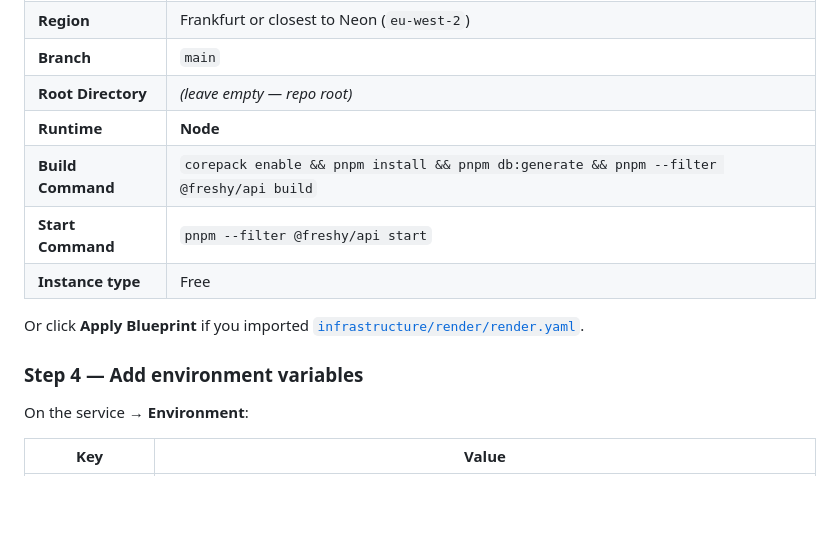
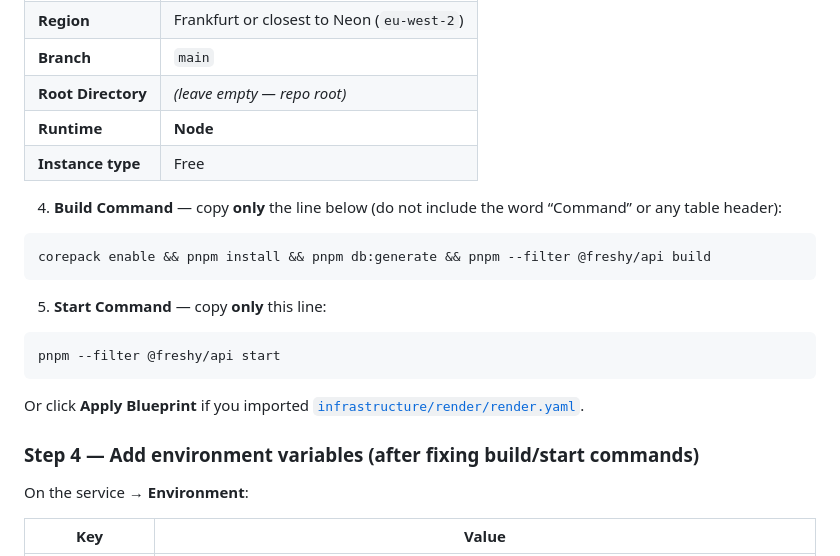
Before and after one commit to alexandrelheinen/freshy, a Markdown page: docs/deploy-api.md, the part around the change. Rendered like a GitHub page; blank space fills up the shorter version.

Commit message:
Clarify Render build/start commands as copy-paste blocks only
Co-authored-by: Alexandre Loeblein Heinen <alexandrelheinen@users.noreply.github.com>

````diff
--- a/docs/deploy-api.md
+++ b/docs/deploy-api.md
@@ -63,13 +63,23 @@ Render deploys from GitHub. Skip if the repo is already there.
 | **Branch** | `main` |
 | **Root Directory** | *(leave empty — repo root)* |
 | **Runtime** | **Node** |
-| **Build Command** | `corepack enable && pnpm install && pnpm db:generate && pnpm --filter @freshy/api build` |
-| **Start Command** | `pnpm --filter @freshy/api start` |
 | **Instance type** | Free |
+
+4. **Build Command** — copy **only** the line below (do not include the word “Command” or any table header):
+
+```
+corepack enable && pnpm install && pnpm db:generate && pnpm --filter @freshy/api build
+```
+
+5. **Start Command** — copy **only** this line:
+
+```
+pnpm --filter @freshy/api start
+```
 
 Or click **Apply Blueprint** if you imported [`infrastructure/render/render.yaml`](../infrastructure/render/render.yaml).
 
-### Step 4 — Add environment variables
+### Step 4 — Add environment variables (after fixing build/start commands)
 
 On the service → **Environment**:
 
````
